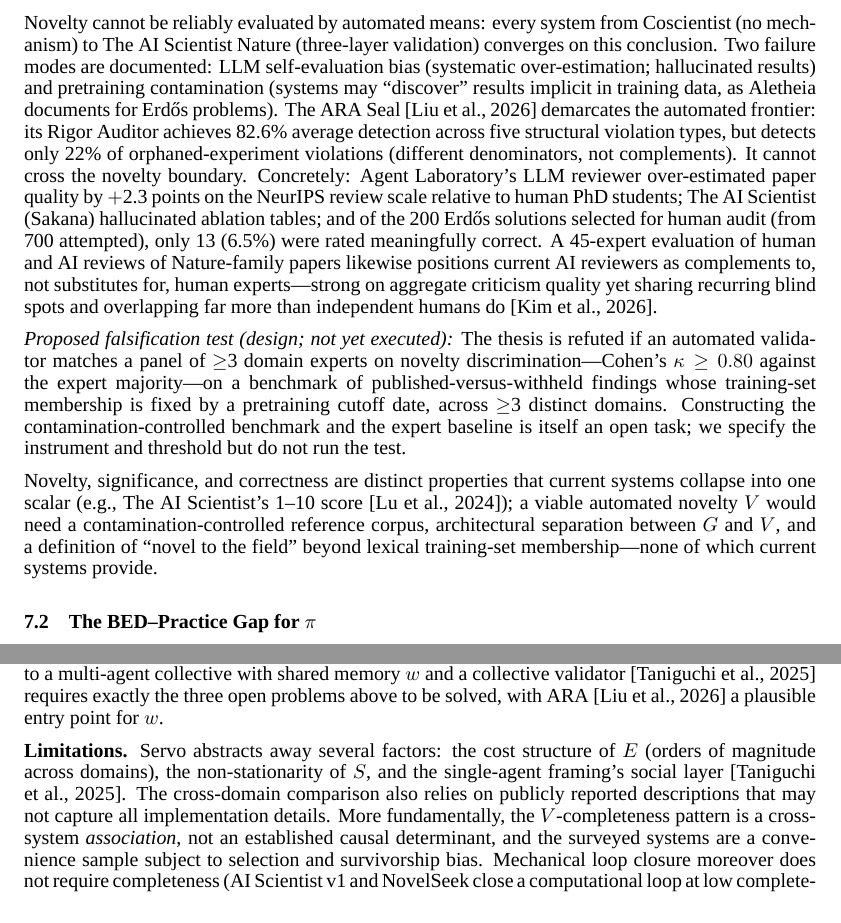
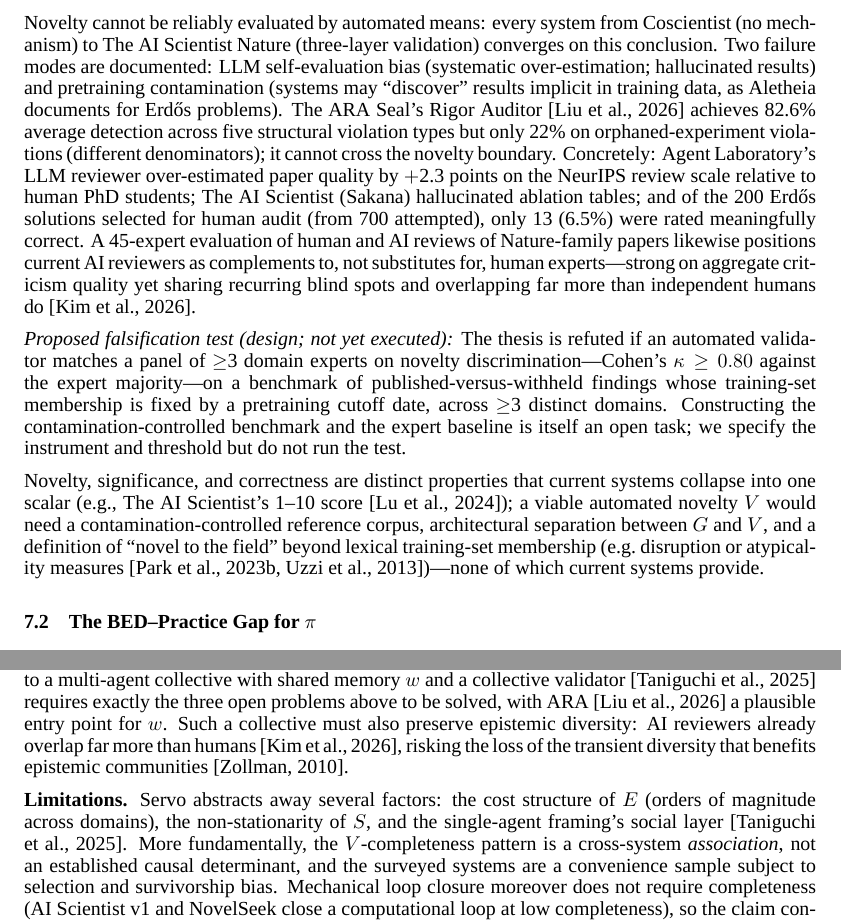
Before and after one commit to ysys143/servo-caisc2026, a LaTeX paper (submission/main.tex): two parts of pages 6 and 8 of 16, joined at a grey line, cut so that both start at the same text. Compiled offline with XeLaTeX; a missing font is replaced by an installed copy or a similar font.

Commit message:
feat(submission): integrate two genuinely-missing sources (A + zollman) from the orphan audit
Citation audit found 72 bib entries but only 37 cited (35 orphans, 0 undefined; all
cited 2025/26 entries carry arXiv/doi identifiers). Two orphans were real gaps, not
padding, and are now wired in (EN + KO):

- Novelty scientometrics (park2023disruptive, uzzi2013atypical) in S7.1: the section
  argues novelty needs "a definition of novel-to-the-field beyond lexical training-set
  membership" but never cited the canonical disruption/atypicality measures. Added as
  the operationalization reference.
- Transient diversity (zollman2010epistemic) in S8 collective-coscientists paragraph:
  Kim et al.'s headline limitation is that AI reviewers overlap far more than humans
  (21% vs 3%) -- a diversity loss -- so a homogeneous AI collective risks forfeiting
  the epistemic benefit of transient diversity. Co-cited with kim2026aireviewers.

EN stayed within 8 pp by tightening the ARA-Seal sentence and dropping a generic
"publicly reported descriptions" caveat; KO (not page-bound) added without trims.
Remaining 32 orphans are tangential to this paper and left uncited (harmless --
bibtex drops them; they never render). Recompiled both with bibtex, 0 errors, all new
citations resolve in References; conclusion still on p8; both PDFs IDENTICAL (16 pp).
references.bib unchanged (entries pre-existed) -> supplement zip unaffected.

```diff
--- a/submission/main.tex
+++ b/submission/main.tex
@@ -204,11 +204,11 @@
 
 \subsection{The Non-Automatability of Novelty}
 
-Novelty cannot be reliably evaluated by automated means: every system from Coscientist (no mechanism) to The AI Scientist Nature (three-layer validation) converges on this conclusion. Two failure modes are documented: LLM self-evaluation bias (systematic over-estimation; hallucinated results) and pretraining contamination (systems may ``discover'' results implicit in training data, as Aletheia documents for Erd\H{o}s problems). The ARA Seal~\citep{liu2026lasthuman} demarcates the automated frontier: its Rigor Auditor achieves 82.6\% average detection across five structural violation types, but detects only 22\% of orphaned-experiment violations (different denominators, not complements). It cannot cross the novelty boundary. Concretely: Agent Laboratory's LLM reviewer over-estimated paper quality by $+$2.3 points on the NeurIPS review scale relative to human PhD students; The AI Scientist (Sakana) hallucinated ablation tables; and of the 200 Erd\H{o}s solutions selected for human audit (from 700 attempted), only 13 (6.5\%) were rated meaningfully correct. A 45-expert evaluation of human and AI reviews of Nature-family papers likewise positions current AI reviewers as complements to, not substitutes for, human experts---strong on aggregate criticism quality yet sharing recurring blind spots and overlapping far more than independent humans do~\citep{kim2026aireviewers}.
+Novelty cannot be reliably evaluated by automated means: every system from Coscientist (no mechanism) to The AI Scientist Nature (three-layer validation) converges on this conclusion. Two failure modes are documented: LLM self-evaluation bias (systematic over-estimation; hallucinated results) and pretraining contamination (systems may ``discover'' results implicit in training data, as Aletheia documents for Erd\H{o}s problems). The ARA Seal's Rigor Auditor~\citep{liu2026lasthuman} achieves 82.6\% average detection across five structural violation types but only 22\% on orphaned-experiment violations (different denominators); it cannot cross the novelty boundary. Concretely: Agent Laboratory's LLM reviewer over-estimated paper quality by $+$2.3 points on the NeurIPS review scale relative to human PhD students; The AI Scientist (Sakana) hallucinated ablation tables; and of the 200 Erd\H{o}s solutions selected for human audit (from 700 attempted), only 13 (6.5\%) were rated meaningfully correct. A 45-expert evaluation of human and AI reviews of Nature-family papers likewise positions current AI reviewers as complements to, not substitutes for, human experts---strong on aggregate criticism quality yet sharing recurring blind spots and overlapping far more than independent humans do~\citep{kim2026aireviewers}.
 
 \textit{Proposed falsification test (design; not yet executed):} The thesis is refuted if an automated validator matches a panel of $\geq$3 domain experts on novelty discrimination---Cohen's $\kappa \geq 0.80$ against the expert majority---on a benchmark of published-versus-withheld findings whose training-set membership is fixed by a pretraining cutoff date, across $\geq$3 distinct domains. Constructing the contamination-controlled benchmark and the expert baseline is itself an open task; we specify the instrument and threshold but do not run the test.
 
-Novelty, significance, and correctness are distinct properties that current systems collapse into one scalar (e.g., The AI Scientist's 1--10 score~\citep{lu2024aiscientist}); a viable automated novelty $V$ would need a contamination-controlled reference corpus, architectural separation between $G$ and $V$, and a definition of ``novel to the field'' beyond lexical training-set membership---none of which current systems provide.
+Novelty, significance, and correctness are distinct properties that current systems collapse into one scalar (e.g., The AI Scientist's 1--10 score~\citep{lu2024aiscientist}); a viable automated novelty $V$ would need a contamination-controlled reference corpus, architectural separation between $G$ and $V$, and a definition of ``novel to the field'' beyond lexical training-set membership (e.g.\ disruption or atypicality measures~\citep{park2023disruptive,uzzi2013atypical})---none of which current systems provide.
 
 \subsection{The BED--Practice Gap for $\pi$}
 
@@ -235,9 +235,9 @@
 
 \textbf{Human oversight.} Rather than treating $H \in [0,1]$ as a quantity to minimize, our analysis suggests explicit human integration at the $V_\text{human}$ and $\pi$ levels is both practically necessary and theoretically appropriate: human judgment accesses an information source no automated proxy yet replicates, particularly for the non-automatizable components of novelty and significance. The goal is not full autonomy but \emph{appropriate} autonomy---closing the loop where $V$ is reliable while preserving human judgment where it is not.
 
-\textbf{Towards collective AI co-scientists.} All systems analyzed are single-agent loops; extending \framework{} to a multi-agent collective with shared memory $w$ and a collective validator~\citep{taniguchi2024cpc} requires exactly the three open problems above to be solved, with ARA~\citep{liu2026lasthuman} a plausible entry point for $w$.
+\textbf{Towards collective AI co-scientists.} All systems analyzed are single-agent loops; extending \framework{} to a multi-agent collective with shared memory $w$ and a collective validator~\citep{taniguchi2024cpc} requires exactly the three open problems above to be solved, with ARA~\citep{liu2026lasthuman} a plausible entry point for $w$. Such a collective must also preserve epistemic diversity: AI reviewers already overlap far more than humans~\citep{kim2026aireviewers}, risking the loss of the transient diversity that benefits epistemic communities~\citep{zollman2010epistemic}.
 
-\textbf{Limitations.} \framework{} abstracts away several factors: the cost structure of $E$ (orders of magnitude across domains), the non-stationarity of $S$, and the single-agent framing's social layer~\citep{taniguchi2024cpc}. The cross-domain comparison also relies on publicly reported descriptions that may not capture all implementation details. More fundamentally, the $V$-completeness pattern is a cross-system \emph{association}, not an established causal determinant, and the surveyed systems are a convenience sample subject to selection and survivorship bias. Mechanical loop closure moreover does not require completeness (AI Scientist v1 and NovelSeek close a computational loop at low completeness), so the claim concerns \emph{trustworthy} closure, which we do not measure independently of $V$; we present it as an organizing hypothesis, not a tested association, and the supplement adds a descriptive check coding \texttt{trustworthy\_closure} from signals external to the validator (direction-consistent but, at six systems, far too small for inference). To make the coding auditable we release the rubric, coding sheets with a representative source quote and citation per row (core systems and the cross-domain Table~\ref{tab:domain-comparison}), and validator scripts that reject any uncited or unquoted row. Three independent, model-pinned, blind LLM-based coder agents from different vendors (Anthropic, OpenAI, Google)\footnote{Coders: Claude Code (\texttt{claude-opus-4-8}, Anthropic), Codex CLI (\texttt{gpt-5.5}, OpenAI), and Antigravity (\texttt{gemini-3.1-pro}, Google), each run headless and model-pinned; exact invocations and per-model outputs are released in the supplement.} coded 14 systems; inter-coder agreement (Fleiss' $\kappa$ over the 13 jointly-coded systems) is substantial-to-perfect on most constructs (calibration $\kappa{=}0.79$, loop status $\kappa{=}0.74$, semantic-validation presence $\kappa{=}1.0$; mean $\kappa{=}0.68$) and only fair on the holistic $V$-completeness ordinal ($\kappa{=}0.39$, on which independent coders also disagree with the author), reported as an automated multi-rater transparency measure rather than human-level reliability. A counterexample search found no system that is $V$-incomplete yet achieves \emph{trustworthy} closed-loop discovery: the lone structural near-miss (AI Scientist v1) closes its loop on an admittedly biased validator but yields unreliable output. The conceptual boundaries are thus made precise, under stated assumptions, by Propositions~\ref{prop:suff}--\ref{prop:novelty}; we use the survey to expose failure modes in validator \emph{architecture}, not to estimate an association. Blind coders split from the author labels (themselves AI-coded, human-directed) on whether AI Scientist (Nature~2026) has a ``calibrated'' validator---the old label conflated a calibrated layer being \emph{present} with the \emph{gating} layer being calibrated. Re-coding the split over all 14 systems (two vendors; supplement) resolves it (author and both coders agree the layer is present but non-gating); gating calibration is more clearly specified by this two-vendor recoding (raw agreement 13/14, Cohen's $\kappa{=}0.86$; an automated robustness check, not expert-validated reliability), clarifying why mere calibrated-layer presence is insufficient, and no system has a calibrated \emph{automated} novelty gate, grounding the novelty open problem.
+\textbf{Limitations.} \framework{} abstracts away several factors: the cost structure of $E$ (orders of magnitude across domains), the non-stationarity of $S$, and the single-agent framing's social layer~\citep{taniguchi2024cpc}. More fundamentally, the $V$-completeness pattern is a cross-system \emph{association}, not an established causal determinant, and the surveyed systems are a convenience sample subject to selection and survivorship bias. Mechanical loop closure moreover does not require completeness (AI Scientist v1 and NovelSeek close a computational loop at low completeness), so the claim concerns \emph{trustworthy} closure, which we do not measure independently of $V$; we present it as an organizing hypothesis, not a tested association, and the supplement adds a descriptive check coding \texttt{trustworthy\_closure} from signals external to the validator (direction-consistent but, at six systems, far too small for inference). To make the coding auditable we release the rubric, coding sheets with a representative source quote and citation per row (core systems and the cross-domain Table~\ref{tab:domain-comparison}), and validator scripts that reject any uncited or unquoted row. Three independent, model-pinned, blind LLM-based coder agents from different vendors (Anthropic, OpenAI, Google)\footnote{Coders: Claude Code (\texttt{claude-opus-4-8}, Anthropic), Codex CLI (\texttt{gpt-5.5}, OpenAI), and Antigravity (\texttt{gemini-3.1-pro}, Google), each run headless and model-pinned; exact invocations and per-model outputs are released in the supplement.} coded 14 systems; inter-coder agreement (Fleiss' $\kappa$ over the 13 jointly-coded systems) is substantial-to-perfect on most constructs (calibration $\kappa{=}0.79$, loop status $\kappa{=}0.74$, semantic-validation presence $\kappa{=}1.0$; mean $\kappa{=}0.68$) and only fair on the holistic $V$-completeness ordinal ($\kappa{=}0.39$, on which independent coders also disagree with the author), reported as an automated multi-rater transparency measure rather than human-level reliability. A counterexample search found no system that is $V$-incomplete yet achieves \emph{trustworthy} closed-loop discovery: the lone structural near-miss (AI Scientist v1) closes its loop on an admittedly biased validator but yields unreliable output. The conceptual boundaries are thus made precise, under stated assumptions, by Propositions~\ref{prop:suff}--\ref{prop:novelty}; we use the survey to expose failure modes in validator \emph{architecture}, not to estimate an association. Blind coders split from the author labels (themselves AI-coded, human-directed) on whether AI Scientist (Nature~2026) has a ``calibrated'' validator---the old label conflated a calibrated layer being \emph{present} with the \emph{gating} layer being calibrated. Re-coding the split over all 14 systems (two vendors; supplement) resolves it (author and both coders agree the layer is present but non-gating); gating calibration is more clearly specified by this two-vendor recoding (raw agreement 13/14, Cohen's $\kappa{=}0.86$; an automated robustness check, not expert-validated reliability), clarifying why mere calibrated-layer presence is insufficient, and no system has a calibrated \emph{automated} novelty gate, grounding the novelty open problem.
 
 \section{Conclusion}
 \label{sec:conclusion}
```
Also changed, not shown: submission/main_ko.tex (+2 -2 lines), submission/main.bbl, submission/main.pdf, submission/main_ko.bbl, submission/main_ko.pdf, submission/servo_caiscfp2026.pdf, submission/servo_caiscfp2026_ko.pdf, 4 other files.
